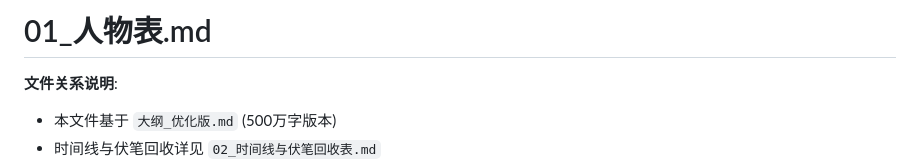
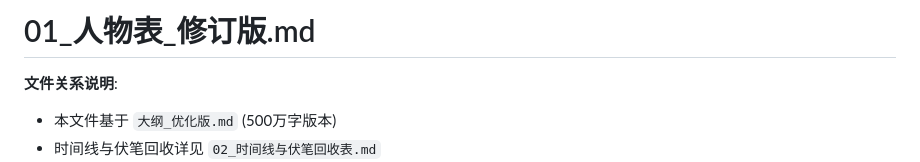
Before and after one commit to HarryTu007/job, a Markdown page: 01_人物表_修订版.md, the part around the change. Rendered like a GitHub page.

Commit message:
fix: 修正人物表标题与文件名一致
将 01_人物表_修订版.md 文件内的标题从 `# 01_人物表.md`
修正为 `# 01_人物表_修订版.md`，保持文档标题与文件名一致。

```diff
--- a/01_人物表_修订版.md
+++ b/01_人物表_修订版.md
@@ -1,4 +1,4 @@
-# 01_人物表.md
+# 01_人物表_修订版.md
 
 **文件关系说明**:
 - 本文件基于 `大纲_优化版.md` (500万字版本)
```
